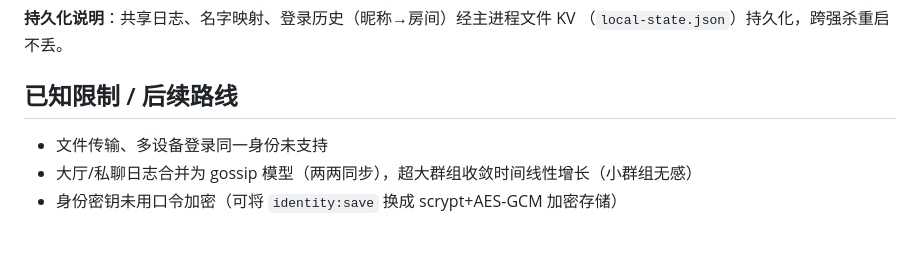
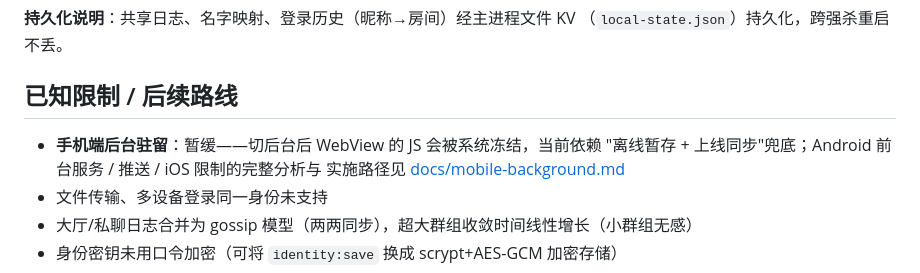
Before and after one commit to rogerhik999-arch/OrayChat, a Markdown page: README.md, the part around the change. GitHub-like rendering; blank space fills up the shorter version.

Commit message:
docs: 手机端后台驻留设计备忘（暂缓），README 路线图挂链接

```diff
--- a/README.md
+++ b/README.md
@@ -164,6 +164,9 @@ npm run check:services   # 公共服务连通性探测（STUN Binding / TURN All
 
 ## 已知限制 / 后续路线
 
+- **手机端后台驻留**：暂缓——切后台后 WebView 的 JS 会被系统冻结，当前依赖
+  "离线暂存 + 上线同步"兜底；Android 前台服务 / 推送 / iOS 限制的完整分析与
+  实施路径见 [docs/mobile-background.md](docs/mobile-background.md)
 - 文件传输、多设备登录同一身份未支持
 - 大厅/私聊日志合并为 gossip 模型（两两同步），超大群组收敛时间线性增长（小群组无感）
 - 身份密钥未用口令加密（可将 `identity:save` 换成 scrypt+AES-GCM 加密存储）
```
Also changed, not shown: docs/mobile-background.md (added, +68 -0 lines).
